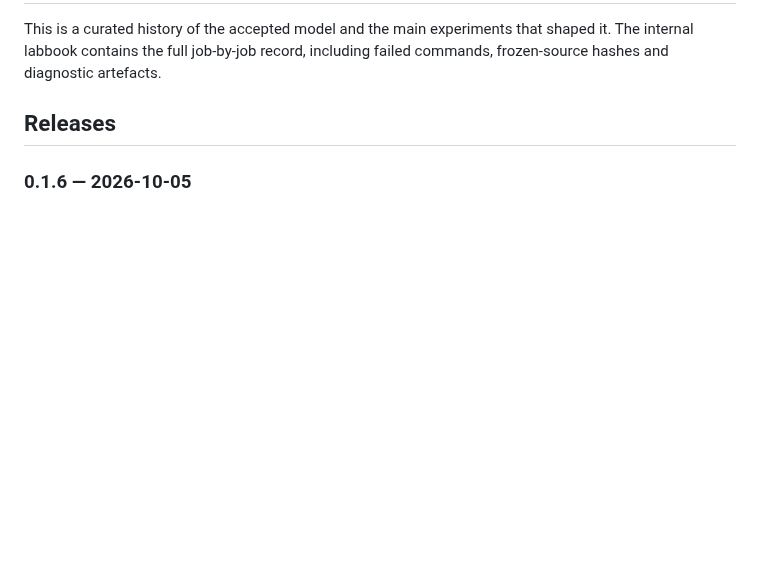
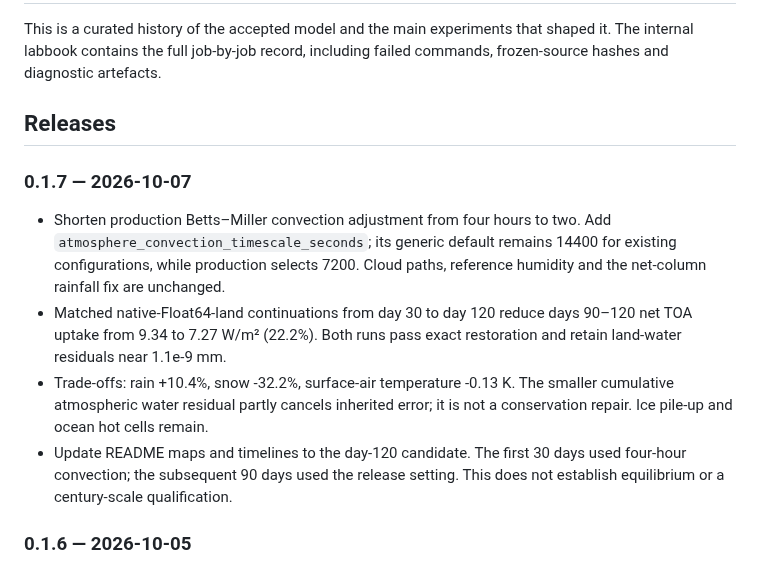
Before and after one commit to kieranmrhunt/ReadyESM, a Markdown page: HISTORY.md, the part around the change. GitHub-like rendering; blank space fills up the shorter version.

```diff
--- a/HISTORY.md
+++ b/HISTORY.md
@@ -5,6 +5,22 @@ shaped it. The internal labbook contains the full job-by-job record, including
 failed commands, frozen-source hashes and diagnostic artefacts.
 
 ## Releases
+
+### 0.1.7 — 2026-10-07
+
+- Shorten production Betts–Miller convection adjustment from four hours to
+  two. Add `atmosphere_convection_timescale_seconds`; its generic default
+  remains 14400 for existing configurations, while production selects 7200.
+  Cloud paths, reference humidity and the net-column rainfall fix are unchanged.
+- Matched native-Float64-land continuations from day 30 to day 120 reduce
+  days 90–120 net TOA uptake from 9.34 to 7.27 W/m² (22.2%). Both runs pass
+  exact restoration and retain land-water residuals near 1.1e-9 mm.
+- Trade-offs: rain +10.4%, snow -32.2%, surface-air temperature -0.13 K.
+  The smaller cumulative atmospheric water residual partly cancels inherited
+  error; it is not a conservation repair. Ice pile-up and ocean hot cells remain.
+- Update README maps and timelines to the day-120 candidate. The first 30 days
+  used four-hour convection; the subsequent 90 days used the release setting.
+  This does not establish equilibrium or a century-scale qualification.
 
 ### 0.1.6 — 2026-10-05
 
```
Also changed, not shown: NOTES.md (+13 -11 lines), README.md (+11 -12 lines), docs/validation-v0.1.7.md (added, +60 -0 lines), docs/readiesm-v0.1.7-snapshot.png (added), docs/readiesm-v0.1.7-timelines.png (added), 8 other files.
